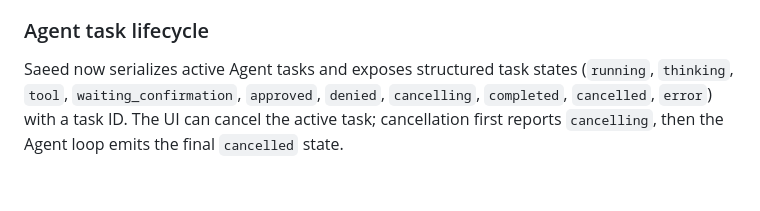
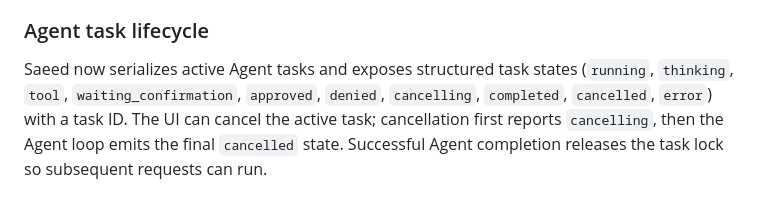
Before and after one commit to saeedhub101/Saeed-AI, a Markdown page: README.md, the part around the change. Drawn GitHub-style.

Commit message:
Document agent task lock release

```diff
--- a/README.md
+++ b/README.md
@@ -165,4 +165,4 @@ A feature is not considered verified merely because source code changed. Native
 5. Keep this README and a dedicated project-status document synchronized with significant changes.
 
 ### Agent task lifecycle
-Saeed now serializes active Agent tasks and exposes structured task states (`running`, `thinking`, `tool`, `waiting_confirmation`, `approved`, `denied`, `cancelling`, `completed`, `cancelled`, `error`) with a task ID. The UI can cancel the active task; cancellation first reports `cancelling`, then the Agent loop emits the final `cancelled` state.
+Saeed now serializes active Agent tasks and exposes structured task states (`running`, `thinking`, `tool`, `waiting_confirmation`, `approved`, `denied`, `cancelling`, `completed`, `cancelled`, `error`) with a task ID. The UI can cancel the active task; cancellation first reports `cancelling`, then the Agent loop emits the final `cancelled` state. Successful Agent completion releases the task lock so subsequent requests can run.
```
